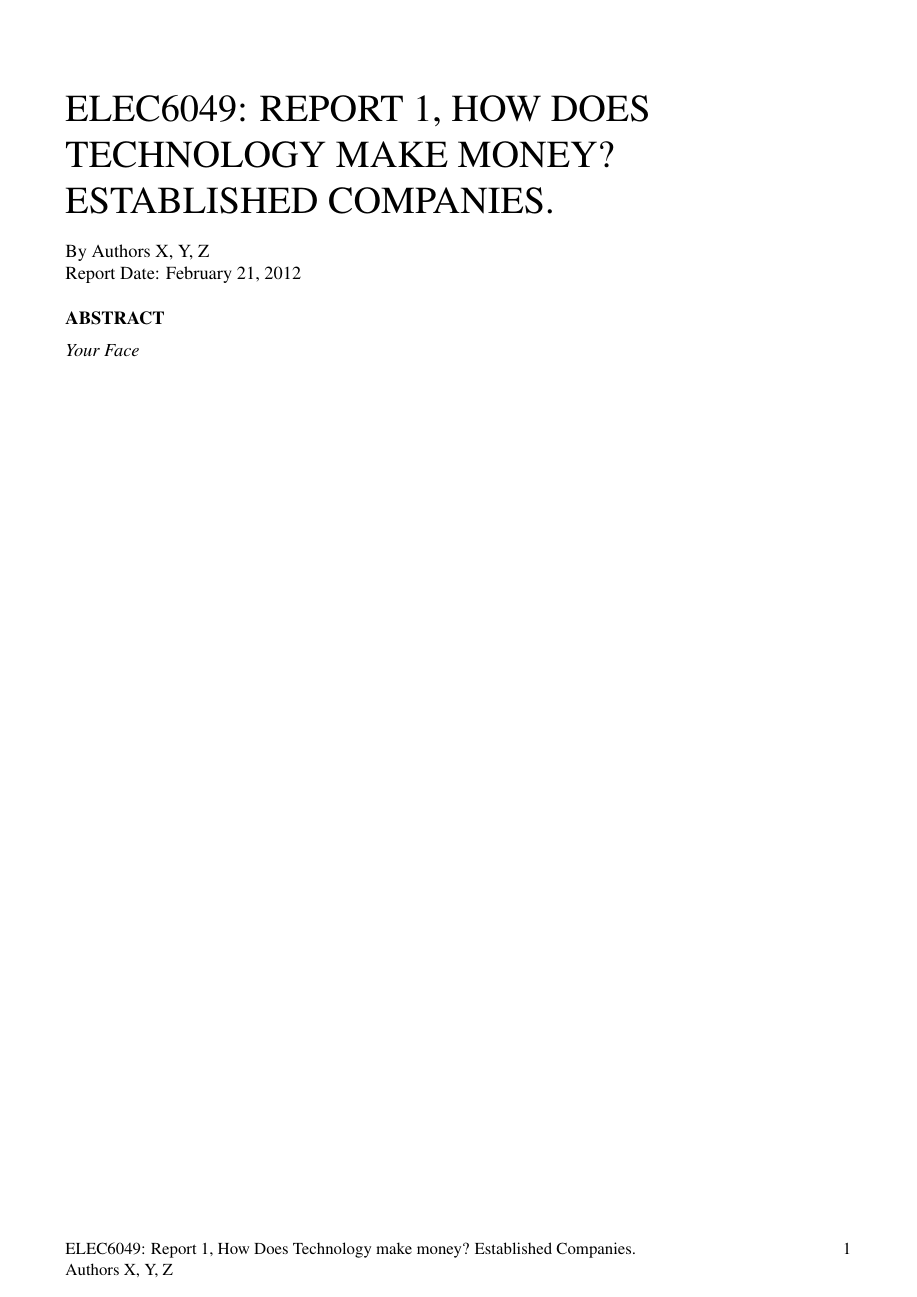
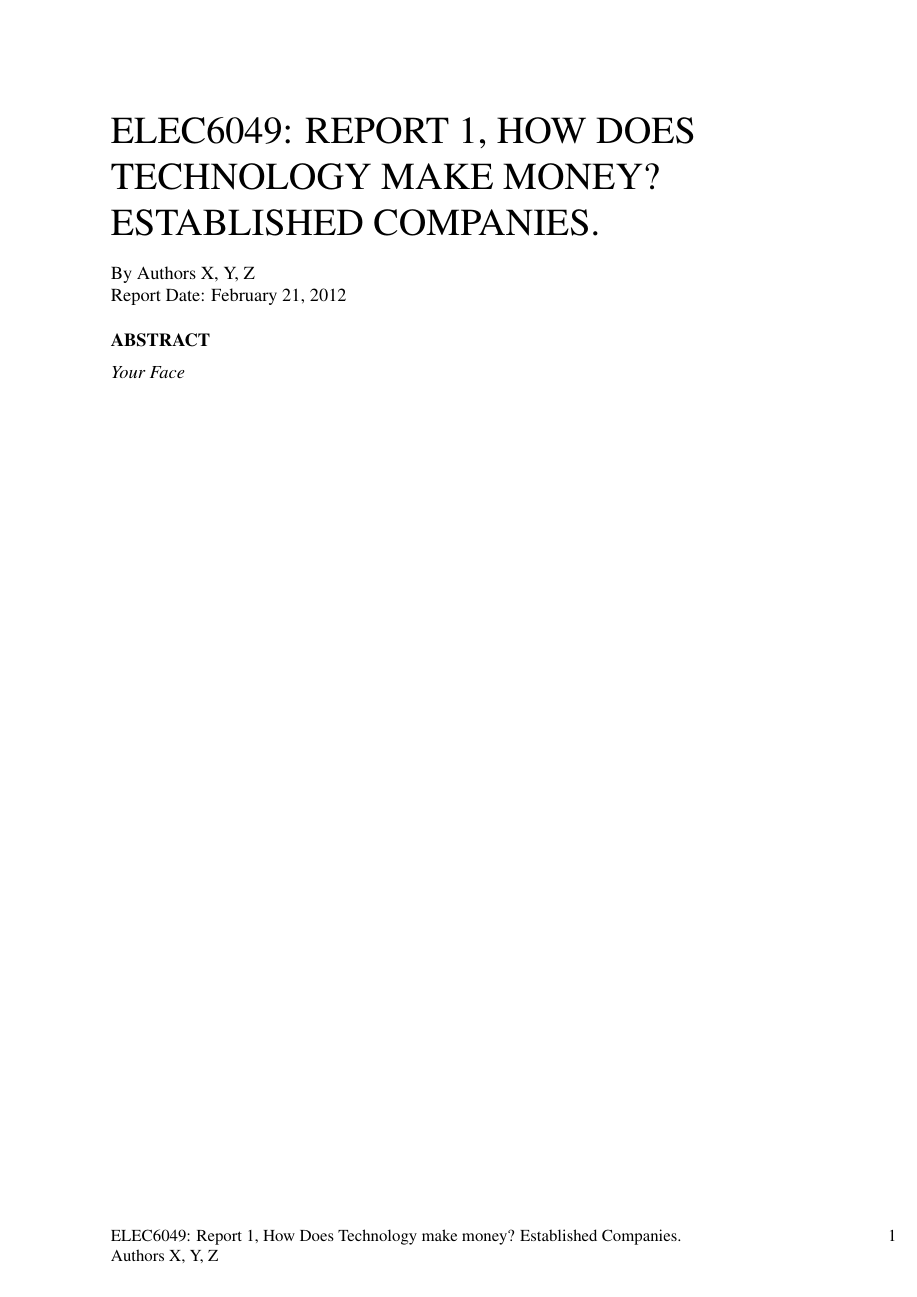
Before and after one commit to andybusse/ELEC6049, a LaTeX document (ELEC6049.tex): the whole page. Compiled offline with pdfLaTeX.

Commit message:
Add some page layout dimensions, from the MS Word template

```diff
--- a/ELEC6049.tex
+++ b/ELEC6049.tex
@@ -24,6 +24,18 @@
 \fancyfoot[LO]{\reportname \\ \authornames}
 \fancyfoot[RO]{\thepage}
 
+%Page layout dimensions broadly copied from the MS Word template
+\setlength{\voffset}{0pt}
+\setlength{\hoffset}{0pt}
+\setlength{\oddsidemargin}{0pt}
+\setlength{\topmargin}{0pt}
+\setlength{\headheight}{0pt}
+\setlength{\headsep}{0pt}
+\setlength{\textheight}{24.62cm}
+\setlength{\textwidth}{15.92cm}
+\setlength{\footskip}{0.5in}
+
+
 
 \begin{document}
 \section{\reportname}
```
